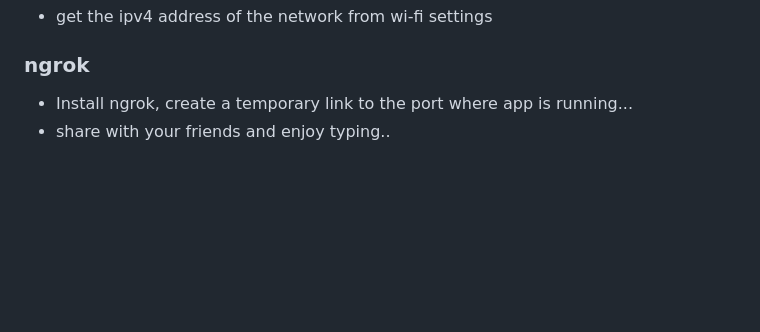
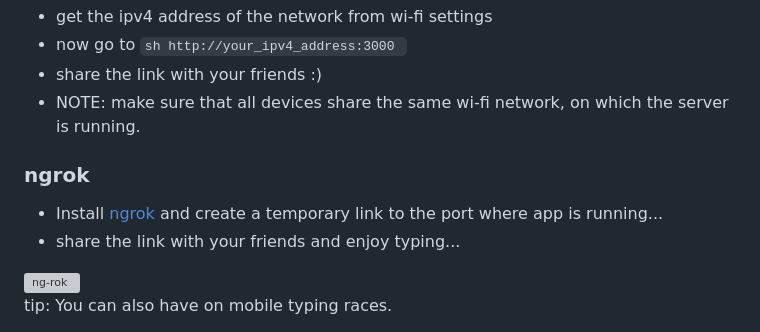
Before and after one commit to Teamexe/Type-Dash, a Markdown page: README.md, the part around the change printed below. Rendered like a GitHub page; blank space fills up the shorter version; grey boxes are pictures that could not be loaded.

````diff
--- a/README.md
+++ b/README.md
@@ -90,9 +90,16 @@ This is a dynamic speed typing website that allows users to create and participa
 - get the ipv4 address of the network from wi-fi settings
+- now go to ```sh http://your_ipv4_address:3000 ```
+- share the link with your friends :)
+- NOTE: make sure that all devices share the same wi-fi network, on which the server is running.
 
 ### ngrok
 
-- Install ngrok, create a temporary link to the port where app is running...
-- share with your friends and enjoy typing..
+- Install [ngrok](https://ngrok.com) and create a temporary link to the port where app is running...
+- share the link with your friends and enjoy typing...
+ <img src="/public/images/ng-rok.png" alt="ng-rok">
+
+<br/>
+tip: You can also have on mobile typing races.
 
 <!-- MARKDOWN LINKS & IMAGES -->
 <!-- https://www.markdownguide.org/basic-syntax/#reference-style-links -->
````
Also changed, not shown: other parts of README.md (+1 -1 lines).
